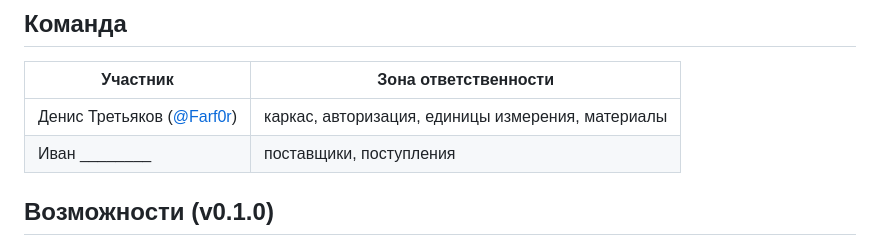
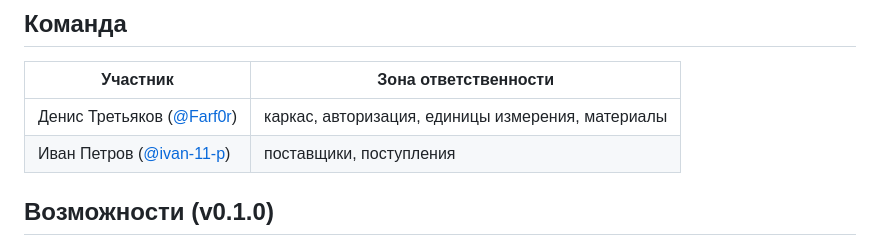
Before and after one commit to Farf0r/sklad, a Markdown page: README.md, the part around the change. Drawn GitHub-style.

Commit message:
docs: изменения в README

```diff
--- a/README.md
+++ b/README.md
@@ -8,7 +8,7 @@
 | Участник | Зона ответственности |
 |---|---|
 | Денис Третьяков ([@Farf0r](https://github.com/Farf0r)) | каркас, авторизация, единицы измерения, материалы |
-| Иван ________ | поставщики, поступления |
+| Иван Петров ([@ivan-11-p](https://github.com/ivan-11-p)) | поставщики, поступления |
 
 ## Возможности (v0.1.0)
 
```
